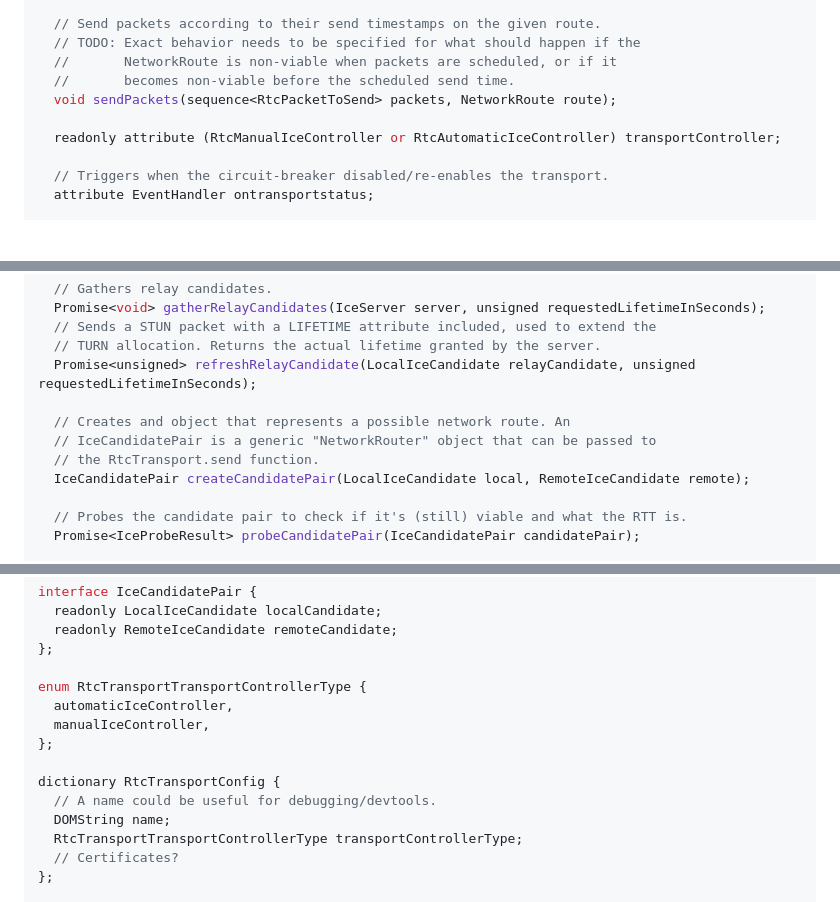
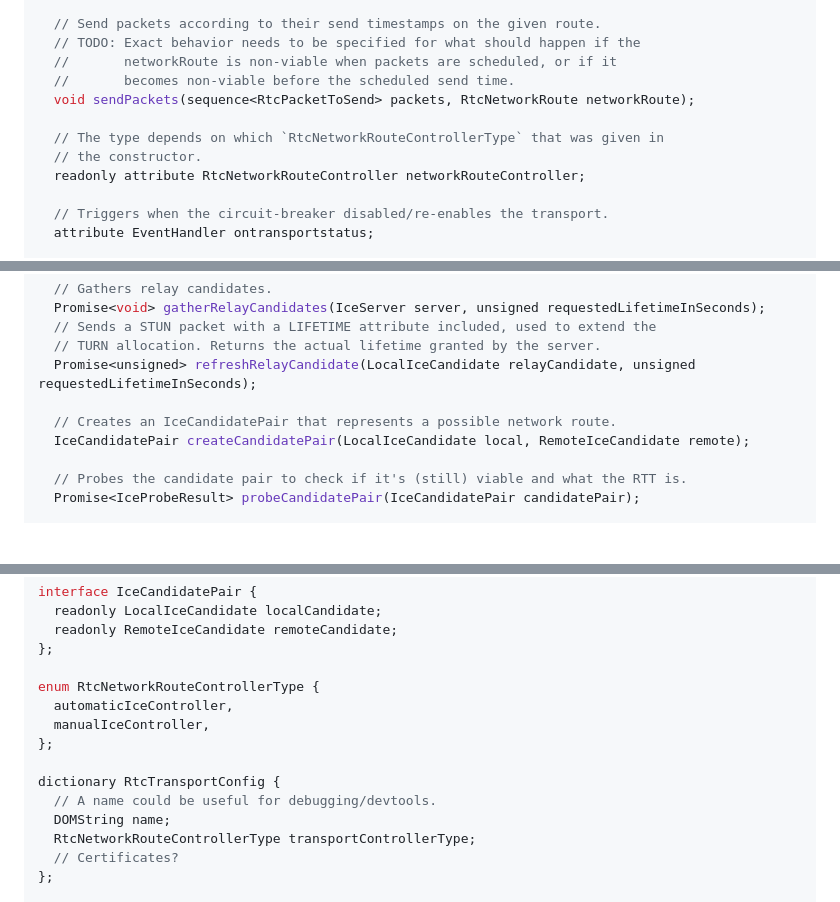
Before and after one commit to w3c/webrtc-rtptransport, a Markdown page: api-outline.md, 3 parts joined by grey strips. Rendered like a GitHub page; blank space fills up the shorter version.

Commit message:
Expose network route controller/network routes as `object`s.

```diff
--- a/api-outline.md
+++ b/api-outline.md
@@ -22,11 +22,13 @@ interface RtcTransport {
 
   // Send packets according to their send timestamps on the given route.
   // TODO: Exact behavior needs to be specified for what should happen if the
-  //       NetworkRoute is non-viable when packets are scheduled, or if it
+  //       networkRoute is non-viable when packets are scheduled, or if it
   //       becomes non-viable before the scheduled send time.
-  void sendPackets(sequence<RtcPacketToSend> packets, NetworkRoute route);
+  void sendPackets(sequence<RtcPacketToSend> packets, RtcNetworkRoute networkRoute);
 
-  readonly attribute (RtcManualIceController or RtcAutomaticIceController) transportController;
+  // The type depends on which `RtcNetworkRouteControllerType` that was given in
+  // the constructor.
+  readonly attribute RtcNetworkRouteController networkRouteController;
 
   // Triggers when the circuit-breaker disabled/re-enables the transport.
   attribute EventHandler ontransportstatus;
@@ -92,9 +94,7 @@ interface RtcManualIceController {
   // TURN allocation. Returns the actual lifetime granted by the server.
   Promise<unsigned> refreshRelayCandidate(LocalIceCandidate relayCandidate, unsigned requestedLifetimeInSeconds);
 
-  // Creates and object that represents a possible network route. An
-  // IceCandidatePair is a generic "NetworkRouter" object that can be passed to
-  // the RtcTransport.send function.
+  // Creates an IceCandidatePair that represents a possible network route.
   IceCandidatePair createCandidatePair(LocalIceCandidate local, RemoteIceCandidate remote);
 
   // Probes the candidate pair to check if it's (still) viable and what the RTT is.
@@ -186,7 +189,7 @@ interface IceCandidatePair {
   readonly RemoteIceCandidate remoteCandidate;
 };
 
-enum RtcTransportTransportControllerType {
+enum RtcNetworkRouteControllerType {
   automaticIceController,
   manualIceController,
 };
@@ -194,7 +197,7 @@ enum RtcTransportTransportControllerType {
 dictionary RtcTransportConfig {
   // A name could be useful for debugging/devtools.
   DOMString name;
-  RtcTransportTransportControllerType transportControllerType;
+  RtcNetworkRouteControllerType transportControllerType;
   // Certificates?
 };
 
```
Also changed, not shown: other parts of api-outline.md (+5 -2 lines).
